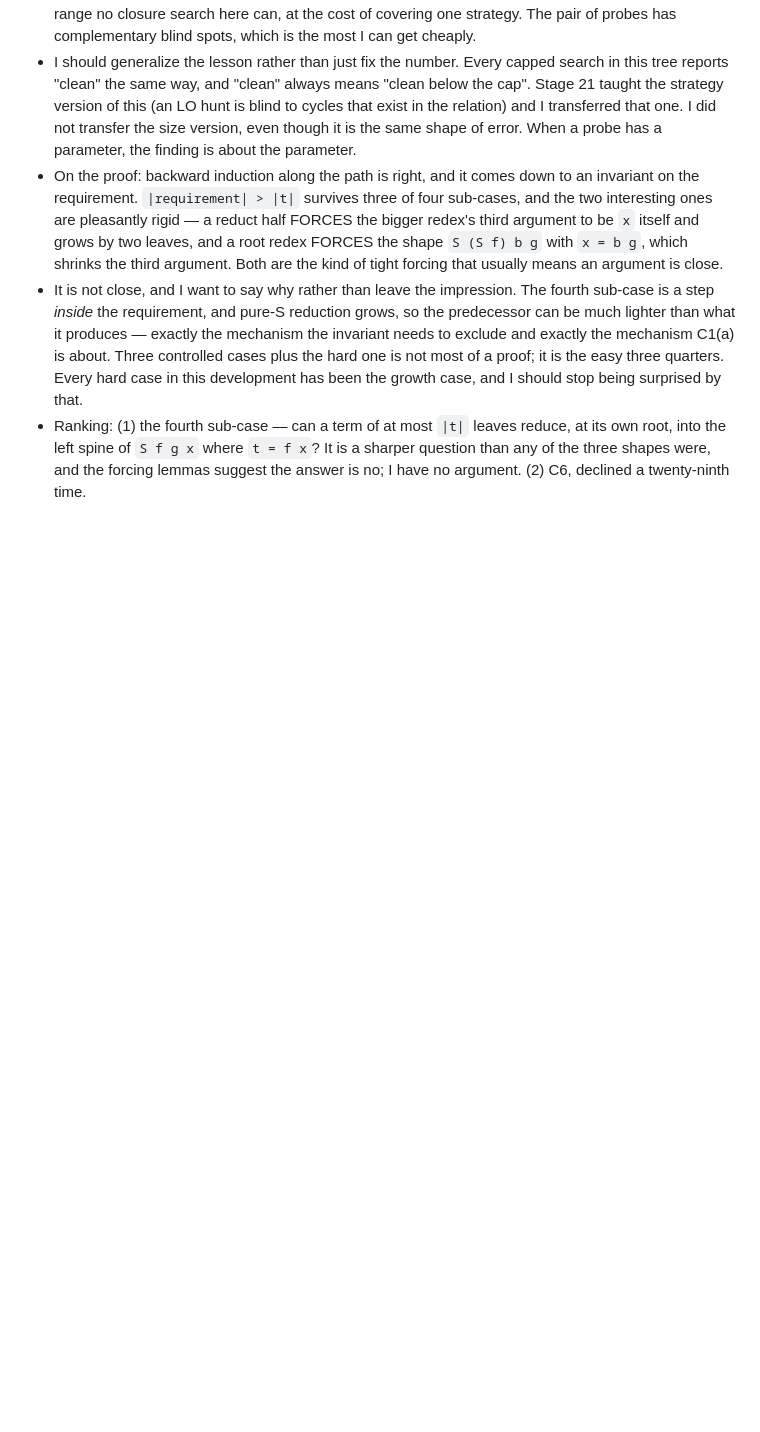
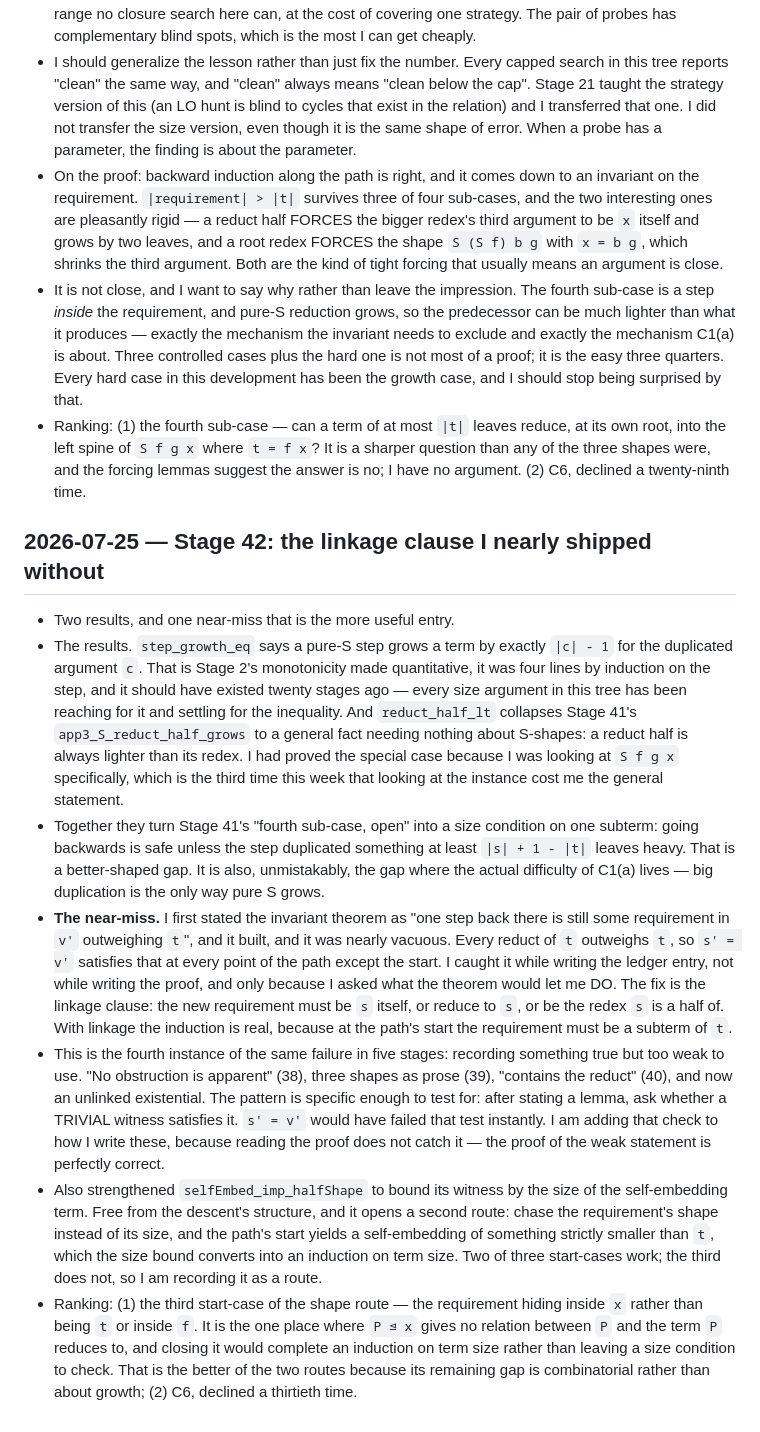
Before and after one commit to ndouglas/CombinatorCalculusPlayground, a Markdown page: LAB_NOTEBOOK.md, the part around the change. Drawn GitHub-style; blank space fills up the shorter version.

Commit message:
docs: record Stage 42 — the linkage clause, and a test to catch that failure class
The near-miss is the useful entry. I first stated the invariant theorem without the linkage clause;
it built, and it was nearly vacuous, since every reduct of t outweighs t and so s' = v' satisfies it
everywhere but the path's start. I caught it writing the ledger, not the proof, and only by asking
what the theorem would let me do.

Fourth instance of the same failure in five stages — recording something true but too weak to use:
"no obstruction is apparent" (38), three shapes as prose (39), "contains the reduct" (40), an
unlinked existential (42). The pattern is specific enough to test for: after stating a lemma, ask
whether a TRIVIAL witness satisfies it. Reading the proof does not catch this, because the proof of
the weak statement is perfectly correct.

Also records that step_growth_eq should have existed twenty stages ago — every size argument in the
tree has been reaching for it and settling for the inequality — and that proving
app3_S_reduct_half_grows before reduct_half_lt was the third time this week that looking at the
instance cost the general statement.

```diff
--- a/LAB_NOTEBOOK.md
+++ b/LAB_NOTEBOOK.md
@@ -2551,3 +2551,42 @@ what automation could and couldn't do. This file is a first-class deliverable
   into the left spine of `S f g x` where `t = f x`? It is a sharper question than any of the three
   shapes were, and the forcing lemmas suggest the answer is no; I have no argument. (2) C6, declined
   a twenty-ninth time.
+
+## 2026-07-25 — Stage 42: the linkage clause I nearly shipped without
+
+- Two results, and one near-miss that is the more useful entry.
+- The results. `step_growth_eq` says a pure-S step grows a term by exactly `|c| - 1` for the
+  duplicated argument `c`. That is Stage 2's monotonicity made quantitative, it was four lines by
+  induction on the step, and it should have existed twenty stages ago — every size argument in this
+  tree has been reaching for it and settling for the inequality. And `reduct_half_lt` collapses
+  Stage 41's `app3_S_reduct_half_grows` to a general fact needing nothing about S-shapes: a reduct
+  half is always lighter than its redex. I had proved the special case because I was looking at
+  `S f g x` specifically, which is the third time this week that looking at the instance cost me
+  the general statement.
+- Together they turn Stage 41's "fourth sub-case, open" into a size condition on one subterm: going
+  backwards is safe unless the step duplicated something at least `|s| + 1 - |t|` leaves heavy. That
+  is a better-shaped gap. It is also, unmistakably, the gap where the actual difficulty of C1(a)
+  lives — big duplication is the only way pure S grows.
+- **The near-miss.** I first stated the invariant theorem as "one step back there is still some
+  requirement in `v'` outweighing `t`", and it built, and it was nearly vacuous. Every reduct of `t`
+  outweighs `t`, so `s' = v'` satisfies that at every point of the path except the start. I caught
+  it while writing the ledger entry, not while writing the proof, and only because I asked what the
+  theorem would let me DO. The fix is the linkage clause: the new requirement must be `s` itself, or
+  reduce to `s`, or be the redex `s` is a half of. With linkage the induction is real, because at
+  the path's start the requirement must be a subterm of `t`.
+- This is the fourth instance of the same failure in five stages: recording something true but too
+  weak to use. "No obstruction is apparent" (38), three shapes as prose (39), "contains the reduct"
+  (40), and now an unlinked existential. The pattern is specific enough to test for: after stating a
+  lemma, ask whether a TRIVIAL witness satisfies it. `s' = v'` would have failed that test
+  instantly. I am adding that check to how I write these, because reading the proof does not catch
+  it — the proof of the weak statement is perfectly correct.
+- Also strengthened `selfEmbed_imp_halfShape` to bound its witness by the size of the self-embedding
+  term. Free from the descent's structure, and it opens a second route: chase the requirement's shape
+  instead of its size, and the path's start yields a self-embedding of something strictly smaller
+  than `t`, which the size bound converts into an induction on term size. Two of three start-cases
+  work; the third does not, so I am recording it as a route.
+- Ranking: (1) the third start-case of the shape route — the requirement hiding inside `x` rather
+  than being `t` or inside `f`. It is the one place where `P ⊴ x` gives no relation between `P` and
+  the term `P` reduces to, and closing it would complete an induction on term size rather than
+  leaving a size condition to check. That is the better of the two routes because its remaining gap
+  is combinatorial rather than about growth; (2) C6, declined a thirtieth time.
```
Also changed, not shown: CONJECTURES.md (+26 -0 lines).
